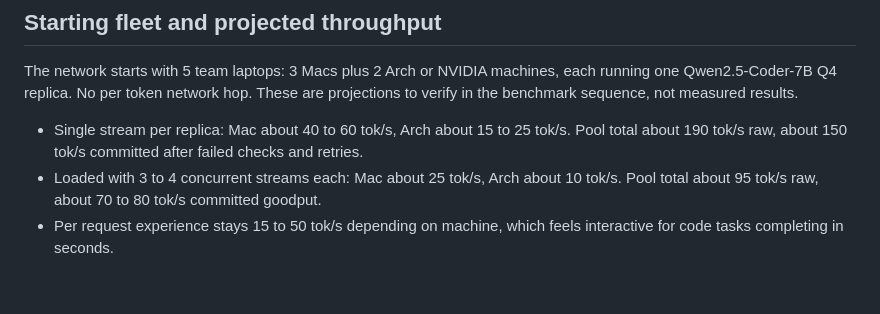
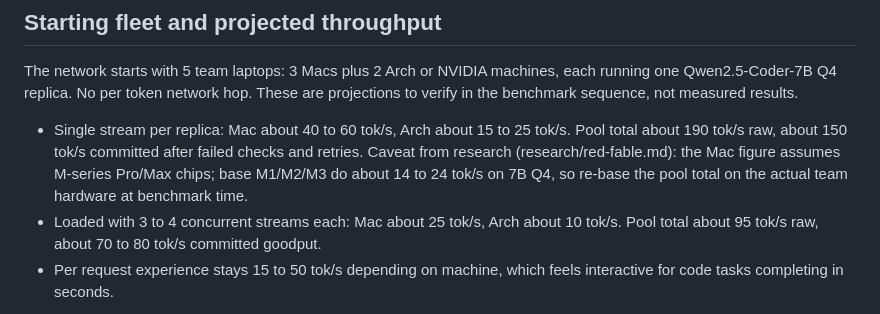
Before and after one commit to hongnoul/clique, a Markdown page: vision.md, the part around the change. Drawn GitHub-style; blank space fills up the shorter version.

```diff
--- a/vision.md
+++ b/vision.md
@@ -32,7 +32,7 @@ Single request speed does not improve by adding replicas. Claim throughput and a
 
 The network starts with 5 team laptops: 3 Macs plus 2 Arch or NVIDIA machines, each running one Qwen2.5-Coder-7B Q4 replica. No per token network hop. These are projections to verify in the benchmark sequence, not measured results.
 
-- Single stream per replica: Mac about 40 to 60 tok/s, Arch about 15 to 25 tok/s. Pool total about 190 tok/s raw, about 150 tok/s committed after failed checks and retries.
+- Single stream per replica: Mac about 40 to 60 tok/s, Arch about 15 to 25 tok/s. Pool total about 190 tok/s raw, about 150 tok/s committed after failed checks and retries. Caveat from research (research/red-fable.md): the Mac figure assumes M-series Pro/Max chips; base M1/M2/M3 do about 14 to 24 tok/s on 7B Q4, so re-base the pool total on the actual team hardware at benchmark time.
 - Loaded with 3 to 4 concurrent streams each: Mac about 25 tok/s, Arch about 10 tok/s. Pool total about 95 tok/s raw, about 70 to 80 tok/s committed goodput.
 - Per request experience stays 15 to 50 tok/s depending on machine, which feels interactive for code tasks completing in seconds.
 
```
Also changed, not shown: ARCHITECTURE.MD (+2 -2 lines).
